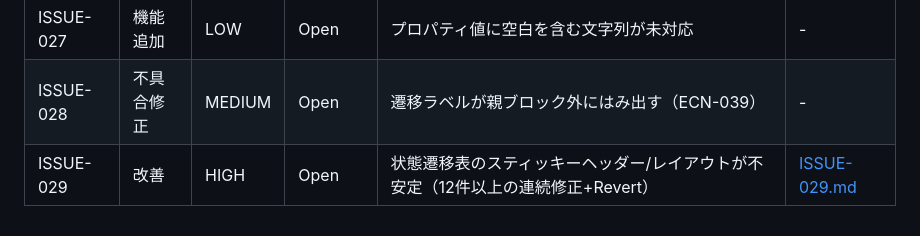
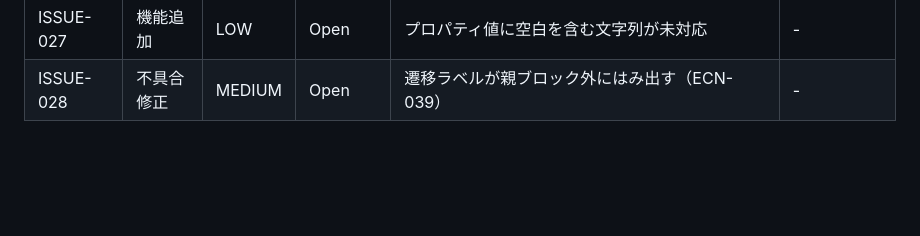
Before and after one commit to KawanoMomo/StableState, a Markdown page: docs/issues/ISSUES.md, the part around the change. Drawn GitHub-style; blank space fills up the shorter version.

Commit message:
Revert "docs: add ISSUE-029 (unstable table sticky header — 12+ consecutive fixes)"
This reverts commit 0af146e1da34045dfa27bf8528c3d97ef9a87aac.

```diff
--- a/docs/issues/ISSUES.md
+++ b/docs/issues/ISSUES.md
@@ -30,4 +30,3 @@
 | ISSUE-026 | 不具合修正 | LOW | Open | シンタックスハイライトがコメント行内のキーワードもハイライトする | - |
 | ISSUE-027 | 機能追加 | LOW | Open | プロパティ値に空白を含む文字列が未対応 | - |
 | ISSUE-028 | 不具合修正 | MEDIUM | Open | 遷移ラベルが親ブロック外にはみ出す（ECN-039） | - |
-| ISSUE-029 | 改善 | HIGH | Open | 状態遷移表のスティッキーヘッダー/レイアウトが不安定（12件以上の連続修正+Revert） | [ISSUE-029.md](ISSUE-029.md) |
```
Also changed, not shown: docs/issues/ISSUE-029.md (deleted, +0 -39 lines).
